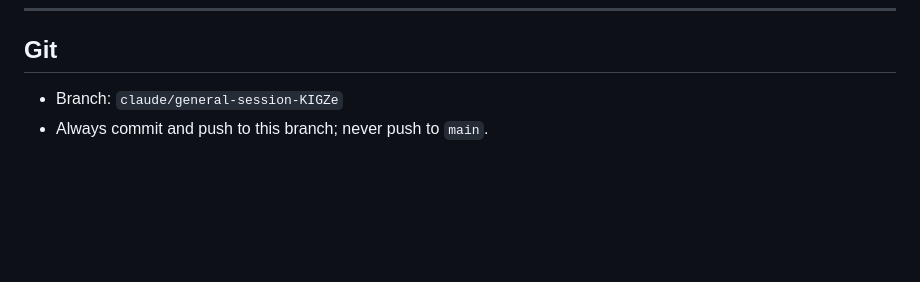
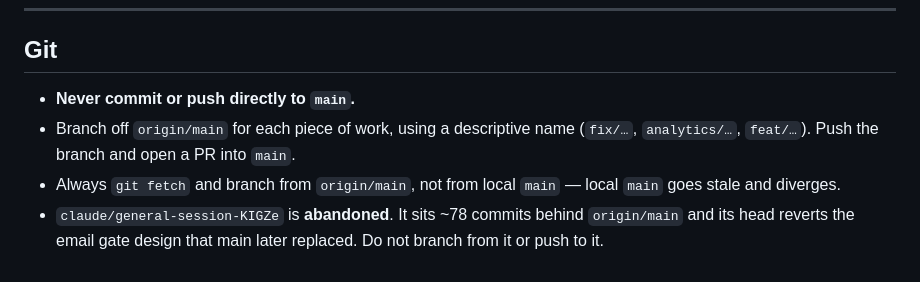
Before and after one commit to jovanovicsimonida-cyber/Signal-Page, a Markdown page: CLAUDE.md, the part around the change. Drawn GitHub-style; blank space fills up the shorter version.

Commit message:
Fix stale git branch policy in CLAUDE.md
The Git section pinned all work to claude/general-session-KIGZe. That
branch is abandoned: it sits ~78 commits behind origin/main, contributes
nothing main lacks, and its head reverts the email gate design that main
later replaced with the preview-then-gate flow.

Following it sends sessions down a dead end and produces PRs based on
stale code. Recent real work (PRs #105, #106) shipped from feature
branches into main instead.

Document the actual flow: branch off origin/main, push, open a PR. Also
note to fetch and branch from origin/main rather than local main, which
drifts.

Co-Authored-By: Claude Opus 4.8 <noreply@anthropic.com>

```diff
--- a/CLAUDE.md
+++ b/CLAUDE.md
@@ -76,5 +76,7 @@ Signal-Page/
 
 ## Git
 
-- Branch: `claude/general-session-KIGZe`
-- Always commit and push to this branch; never push to `main`.
+- **Never commit or push directly to `main`.**
+- Branch off `origin/main` for each piece of work, using a descriptive name (`fix/…`, `analytics/…`, `feat/…`). Push the branch and open a PR into `main`.
+- Always `git fetch` and branch from `origin/main`, not from local `main` — local `main` goes stale and diverges.
+- `claude/general-session-KIGZe` is **abandoned**. It sits ~78 commits behind `origin/main` and its head reverts the email gate design that main later replaced. Do not branch from it or push to it.
```
